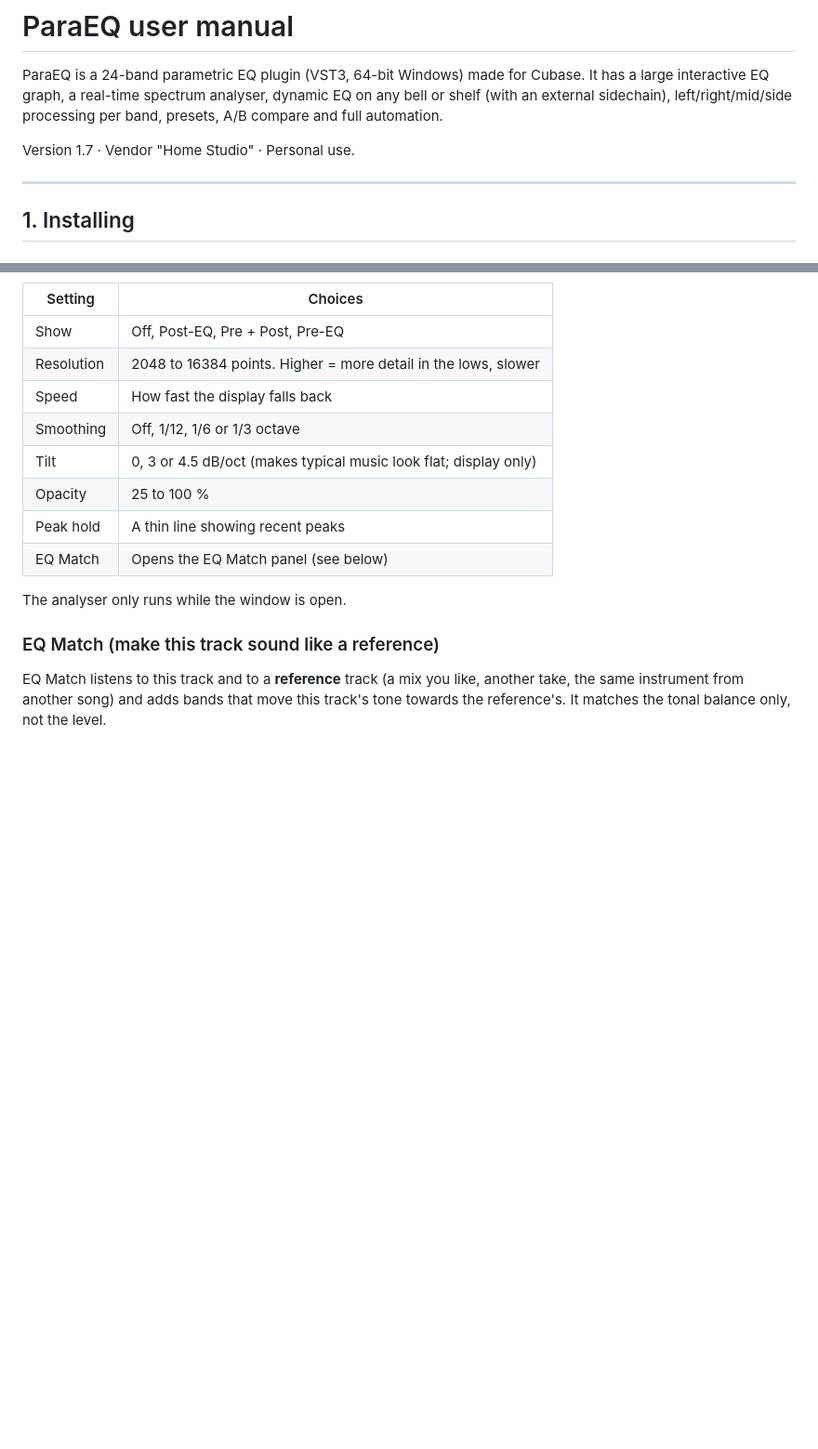
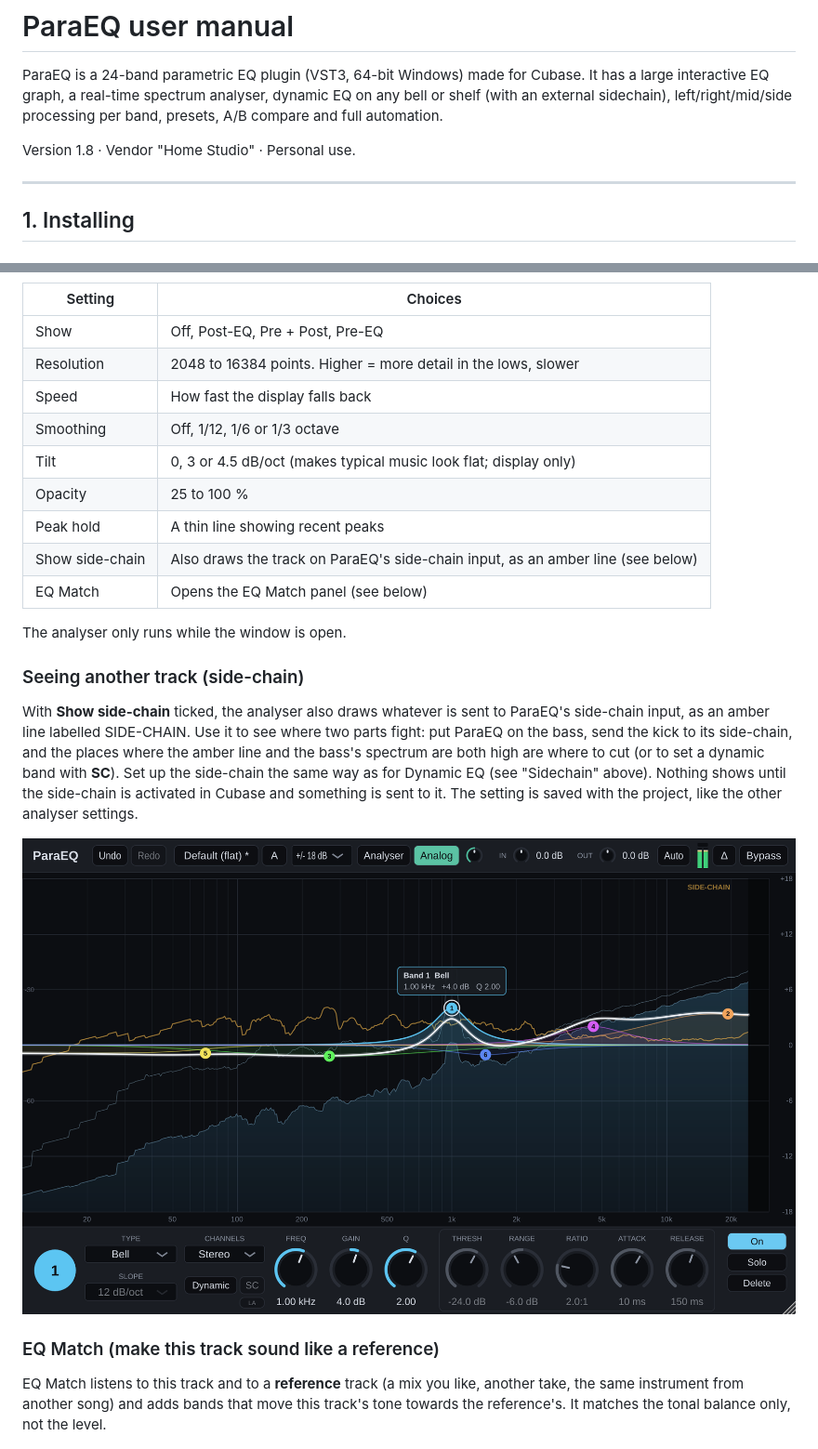
Before and after one commit to Joenebula/The-EQs-filter-engine, a Markdown page: docs/USER_MANUAL.md, 2 parts joined by grey strips. Shown at 93% size. GitHub-like rendering; pictures changed too: docs/screenshot-sidechain.png (added); blank space fills up the shorter version.

```diff
--- a/docs/USER_MANUAL.md
+++ b/docs/USER_MANUAL.md
@@ -5,7 +5,7 @@ Cubase. It has a large interactive EQ graph, a real-time spectrum analyser,
 dynamic EQ on any bell or shelf (with an external sidechain), left/right/mid/side processing per band,
 presets, A/B compare and full automation.
 
-Version 1.7 · Vendor "Home Studio" · Personal use.
+Version 1.8 · Vendor "Home Studio" · Personal use.
 
 ---
 
@@ -303,9 +303,23 @@ Settings (**Analyser** button):
 | Tilt | 0, 3 or 4.5 dB/oct (makes typical music look flat; display only) |
 | Opacity | 25 to 100 % |
 | Peak hold | A thin line showing recent peaks |
+| Show side-chain | Also draws the track on ParaEQ's side-chain input, as an amber line (see below) |
 | EQ Match | Opens the EQ Match panel (see below) |
 
 The analyser only runs while the window is open.
+
+### Seeing another track (side-chain)
+
+With **Show side-chain** ticked, the analyser also draws whatever is sent to
+ParaEQ's side-chain input, as an amber line labelled SIDE-CHAIN. Use it to see
+where two parts fight: put ParaEQ on the bass, send the kick to its
+side-chain, and the places where the amber line and the bass's spectrum are
+both high are where to cut (or to set a dynamic band with **SC**). Set up the
+side-chain the same way as for Dynamic EQ (see "Sidechain" above). Nothing
+shows until the side-chain is activated in Cubase and something is sent to it.
+The setting is saved with the project, like the other analyser settings.
+
+![The side-chain (amber) over this track's spectrum](screenshot-sidechain.png)
 
 ### EQ Match (make this track sound like a reference)
 
```
Also changed, not shown: README.md (+1 -1 lines), docs/PHASE_REPORT.md (+22 -0 lines), 9 other files.
